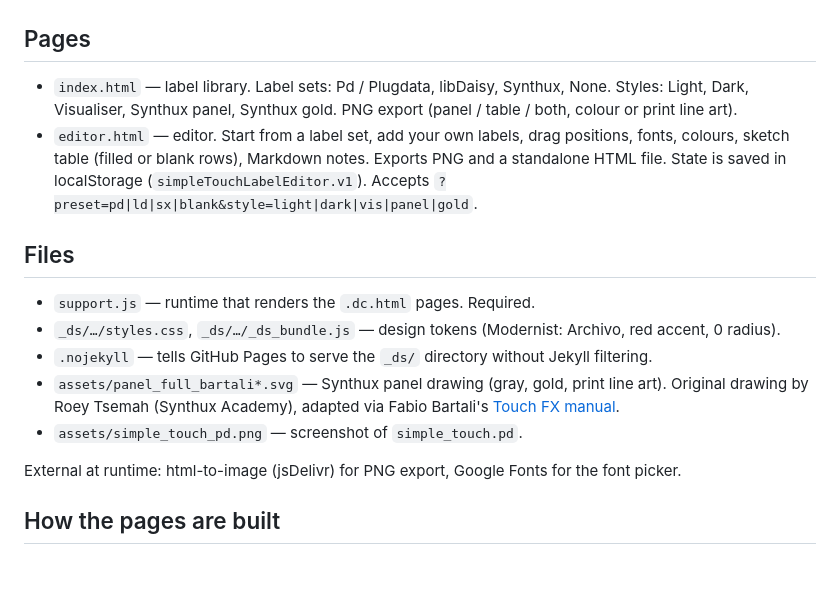
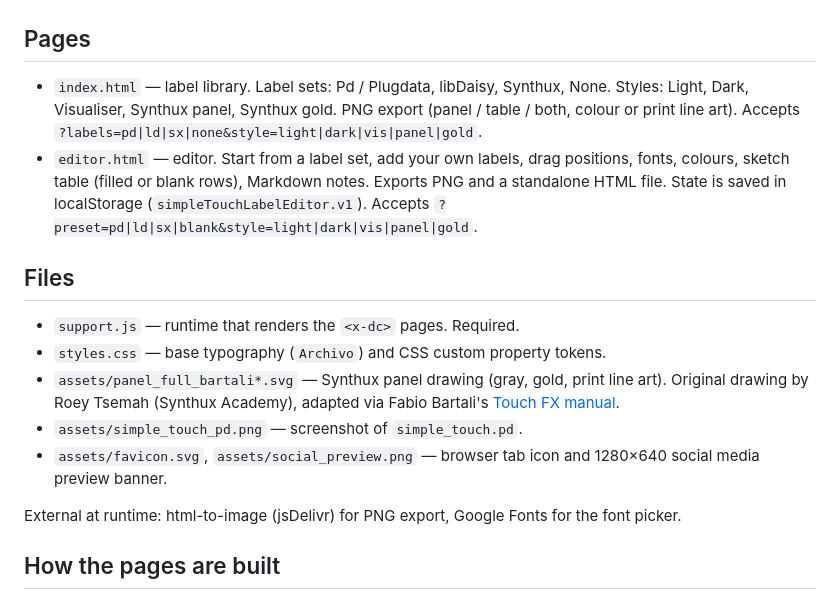
Before and after one commit to jonwaterschoot/simple-touch-labels, a Markdown page: README.md, the part around the change. GitHub-like rendering; blank space fills up the shorter version.

Commit message:
Clean up styles.css, add SVG favicon and 1280x640 social preview banner

```diff
--- a/README.md
+++ b/README.md
@@ -17,16 +17,16 @@ Control maps and an interactive label editor for the Synthux Simple Touch (Daisy
 
 ## Pages
 
-- `index.html` — label library. Label sets: Pd / Plugdata, libDaisy, Synthux, None. Styles: Light, Dark, Visualiser, Synthux panel, Synthux gold. PNG export (panel / table / both, colour or print line art).
+- `index.html` — label library. Label sets: Pd / Plugdata, libDaisy, Synthux, None. Styles: Light, Dark, Visualiser, Synthux panel, Synthux gold. PNG export (panel / table / both, colour or print line art). Accepts `?labels=pd|ld|sx|none&style=light|dark|vis|panel|gold`.
 - `editor.html` — editor. Start from a label set, add your own labels, drag positions, fonts, colours, sketch table (filled or blank rows), Markdown notes. Exports PNG and a standalone HTML file. State is saved in localStorage (`simpleTouchLabelEditor.v1`). Accepts `?preset=pd|ld|sx|blank&style=light|dark|vis|panel|gold`.
 
 ## Files
 
-- `support.js` — runtime that renders the `.dc.html` pages. Required.
-- `_ds/…/styles.css`, `_ds/…/_ds_bundle.js` — design tokens (Modernist: Archivo, red accent, 0 radius).
-- `.nojekyll` — tells GitHub Pages to serve the `_ds/` directory without Jekyll filtering.
+- `support.js` — runtime that renders the `<x-dc>` pages. Required.
+- `styles.css` — base typography (`Archivo`) and CSS custom property tokens.
 - `assets/panel_full_bartali*.svg` — Synthux panel drawing (gray, gold, print line art). Original drawing by Roey Tsemah (Synthux Academy), adapted via Fabio Bartali's [Touch FX manual](https://bartali.nl/touch-fx-manual.html).
 - `assets/simple_touch_pd.png` — screenshot of `simple_touch.pd`.
+- `assets/favicon.svg`, `assets/social_preview.png` — browser tab icon and 1280×640 social media preview banner.
 
 External at runtime: html-to-image (jsDelivr) for PNG export, Google Fonts for the font picker.
 
```
Also changed, not shown: assets/social_preview.png (added), 6 other files.
